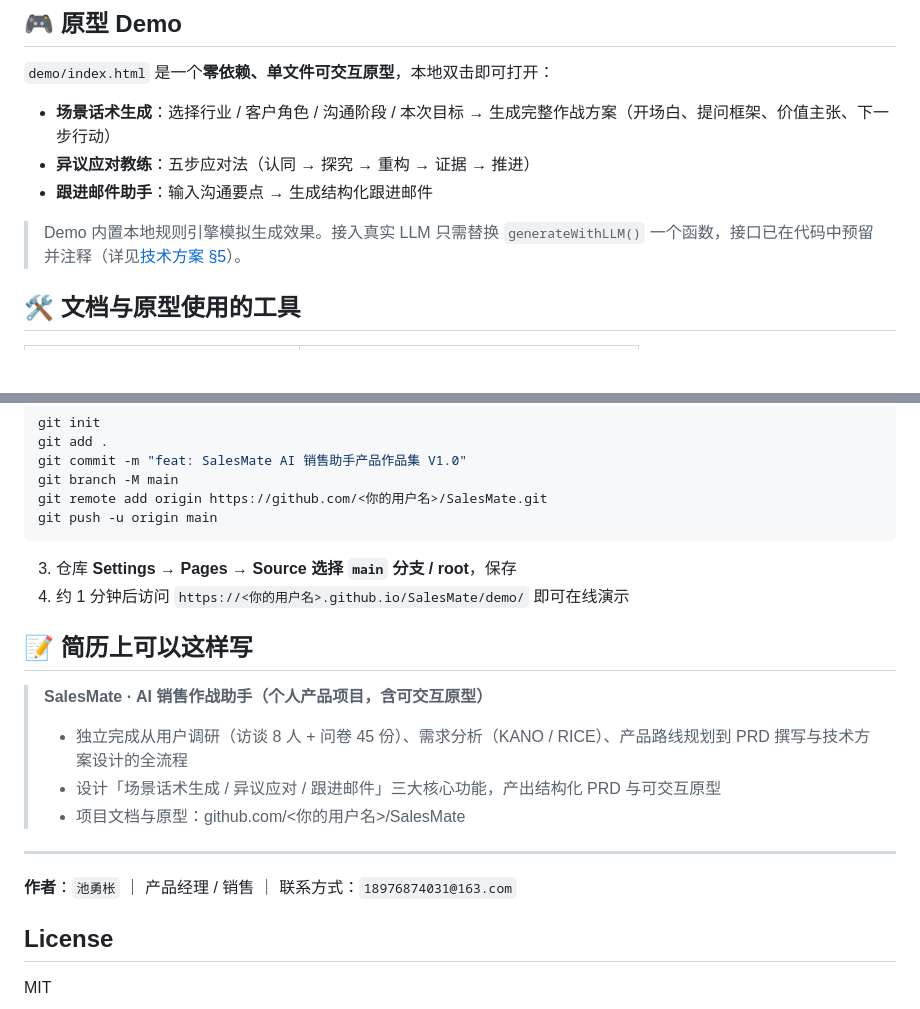
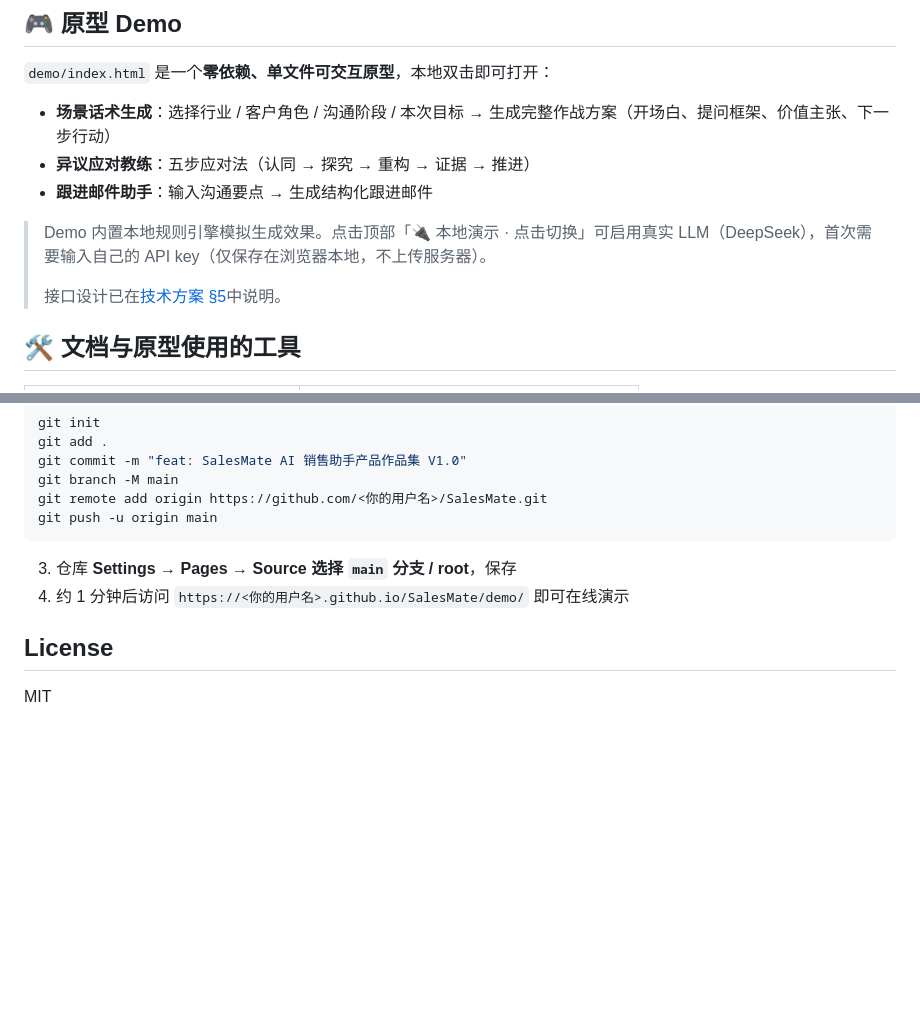
Before and after one commit to Chance-YC/Ai-sales-coach-portfolio, a Markdown page: README.md, 2 parts joined by grey strips. Rendered like a GitHub page; blank space fills up the shorter version.

```diff
--- a/README.md
+++ b/README.md
@@ -43,7 +43,9 @@
 - **异议应对教练**：五步应对法（认同 → 探究 → 重构 → 证据 → 推进）
 - **跟进邮件助手**：输入沟通要点 → 生成结构化跟进邮件
 
-> Demo 内置本地规则引擎模拟生成效果。接入真实 LLM 只需替换 `generateWithLLM()` 一个函数，接口已在代码中预留并注释（详见[技术方案 §5](./docs/06-技术方案与内部设计.md#5-话术生成引擎设计)）。
+> Demo 内置本地规则引擎模拟生成效果。点击顶部「🔌 本地演示 · 点击切换」可启用真实 LLM（DeepSeek），首次需要输入自己的 API key（仅保存在浏览器本地，不上传服务器）。
+>
+> 接口设计已在[技术方案 §5](./docs/06-技术方案与内部设计.md#5-话术生成引擎设计)中说明。
 
 ## 🛠️ 文档与原型使用的工具
 
@@ -97,17 +99,6 @@ git push -u origin main
 3. 仓库 **Settings → Pages → Source 选择 `main` 分支 / root**，保存
 4. 约 1 分钟后访问 `https://<你的用户名>.github.io/SalesMate/demo/` 即可在线演示
 
-## 📝 简历上可以这样写
-
-> **SalesMate · AI 销售作战助手（个人产品项目，含可交互原型）**
-> - 独立完成从用户调研（访谈 8 人 + 问卷 45 份）、需求分析（KANO / RICE）、产品路线规划到 PRD 撰写与技术方案设计的全流程
-> - 设计「场景话术生成 / 异议应对 / 跟进邮件」三大核心功能，产出结构化 PRD 与可交互原型
-> - 项目文档与原型：github.com/<你的用户名>/SalesMate
-
----
-
-**作者**：`池勇枨` ｜ 产品经理 / 销售 ｜ 联系方式：`18976874031@163.com`
-
 ## License
 
 MIT
```
